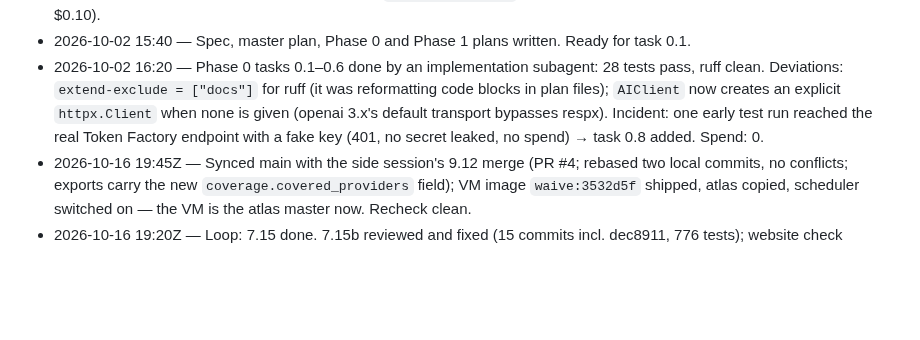
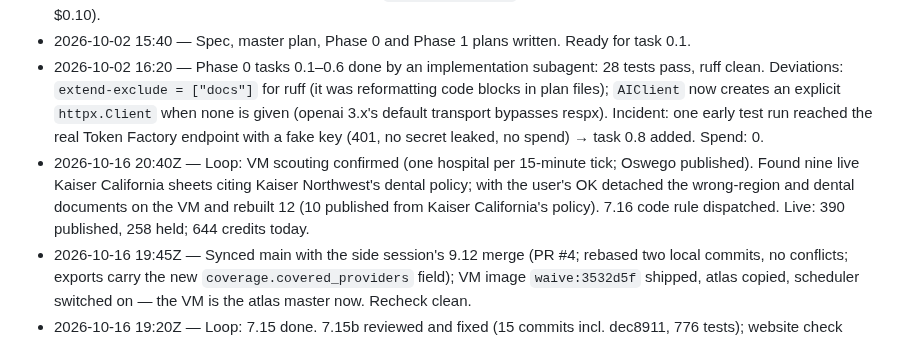
Before and after one commit to Fluffy-SHIBAINU/waive, a Markdown page: docs/PROGRESS.md, the part around one of its changes. Drawn GitHub-style; blank space fills up the shorter version.

Commit message:
docs: 7.16 — nine live Kaiser California sheets moved off Kaiser Northwest's dental policy (user OK); code rule under way

```diff
--- a/docs/PROGRESS.md
+++ b/docs/PROGRESS.md
@@ -258,6 +259,7 @@ Plan: `docs/superpowers/plans/2026-10-11-waive-phase-9-single-link-accounts.md`.
 - 2026-10-16 04:30Z — Task 9.12 (bill triage + QMB/Medicaid check) built in a side session from the 2026-10-16 customer research (`docs/research/2026-10-16-customers-pain-points-and-roadmap.md`, still untracked in the main checkout): design approved in chat, tests first (32 new; 783 pass), ruff clean. Two new result pages and two new packet letters; nothing committed, awaiting the user. No spend (the paid `waive eval bills` run on the regenerated 30-bill corpus is the user's call, ≈ $0.10).
 - 2026-10-02 15:40 — Spec, master plan, Phase 0 and Phase 1 plans written. Ready for task 0.1.
 - 2026-10-02 16:20 — Phase 0 tasks 0.1–0.6 done by an implementation subagent: 28 tests pass, ruff clean. Deviations: `extend-exclude = ["docs"]` for ruff (it was reformatting code blocks in plan files); `AIClient` now creates an explicit `httpx.Client` when none is given (openai 3.x's default transport bypasses respx). Incident: one early test run reached the real Token Factory endpoint with a fake key (401, no secret leaked, no spend) → task 0.8 added. Spend: 0.
+- 2026-10-16 20:40Z — Loop: VM scouting confirmed (one hospital per 15-minute tick; Oswego published). Found nine live Kaiser California sheets citing Kaiser Northwest's dental policy; with the user's OK detached the wrong-region and dental documents on the VM and rebuilt 12 (10 published from Kaiser California's policy). 7.16 code rule dispatched. Live: 390 published, 258 held; 644 credits today.
 - 2026-10-16 19:45Z — Synced main with the side session's 9.12 merge (PR #4; rebased two local commits, no conflicts; exports carry the new `coverage.covered_providers` field); VM image `waive:3532d5f` shipped, atlas copied, scheduler switched on — the VM is the atlas master now. Recheck clean.
 - 2026-10-16 19:20Z — Loop: 7.15 done. 7.15b reviewed and fixed (15 commits incl. dec8911, 776 tests); website check approved and applied (2 withdrawals, 56 confirmed, 91 wrong sites cleared); 12 + 35 rebuilds from stored documents; 93 hospitals re-scouted (13 published); Kaiser Mid-Atlantic citations held and re-scouted at the user's OK. National 386 published, 257 held; MA 32 of 46; exports, reports and public figures regenerated. Spend today 612 credits, $1.71. Next: VM image and atlas copy, then scouting on the VM.
 - 2026-10-16 05:40Z — Loop: 7.15a done inline (no code change): hold causes mapped; 30 trusted-site sheets rebuilt from stored documents, 11 published (9 right, 2 misreads found by eye and kept out of exports and the VM until 7.15b); discovery probe of 15 hospitals (15 credits) shows the wrong sites are place-less title matches or other-state hits. Spend today 15 credits, $0.30. Next: 7.15b by an implementer and a reviewer subagent.
```
Also changed, not shown: other parts of docs/PROGRESS.md (+1 -0 lines).
